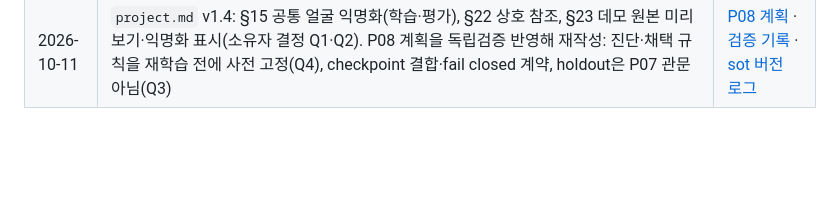
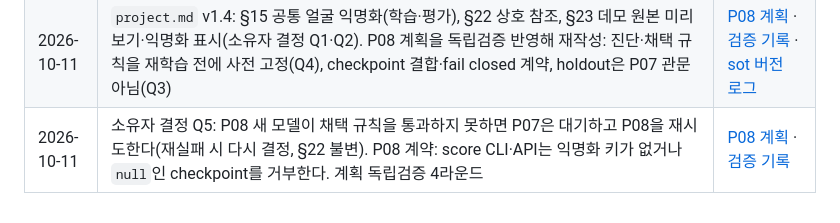
Before and after one commit to entangelk/Tracepecter, a Markdown page: CHANGELOG.md, the part around the change. GitHub-like rendering; blank space fills up the shorter version.

```diff
--- a/CHANGELOG.md
+++ b/CHANGELOG.md
@@ -32,3 +32,4 @@
 | 2026-10-11 | **P06 완료**. P06-04 오류 패턴 문서: unseen 생성기 확신 FP, 얼굴이 보이지 않는 GEN의 FP 집중(p = 0.005). 원인은 얼굴 노출 비대칭(REAL 학습 0.4% 대 GEN 64.5%). DB-03 얼굴 트리거가 발동해 [DB-06](docs/decision_briefs/DB-06_P06_face-exposure.md)을 Open으로 올림(추천: 공통 흰 원 익명화). Test B 악화 12장 구성 정정(sd35 GEN 10 + REAL FN 2). 독립검증 합격(2라운드) | [패턴 문서](experiments/p06_failure_analysis/patterns/README.md) · [검증 기록](docs/verifications/2026-10-11/p06_04_patterns.md) · [work log](docs/daily_logs/2026-10-11/work_log.md) |
 | 2026-10-11 | DB-06 **C 확정**(소유자 결정): 공통 흰 원 얼굴 익명화를 학습·평가·추론에 적용하고, 얼굴이 보이는 실사 평가 holdout을 준비. `project.md` §22에 추론 전처리 조항 추가. DB-03 A를 대체. P08(공통 얼굴 익명화 재학습) 계획 작성(승인 대기) | [DB-06](docs/decision_briefs/DB-06_P06_face-exposure.md) · [P08 계획](docs/plan/phase_8_face_anonymization.md) |
 | 2026-10-11 | `project.md` v1.4: §15 공통 얼굴 익명화(학습·평가), §22 상호 참조, §23 데모 원본 미리보기·익명화 표시(소유자 결정 Q1·Q2). P08 계획을 독립검증 반영해 재작성: 진단·채택 규칙을 재학습 전에 사전 고정(Q4), checkpoint 결합·fail closed 계약, holdout은 P07 관문 아님(Q3) | [P08 계획](docs/plan/phase_8_face_anonymization.md) · [검증 기록](docs/verifications/2026-10-11/p08_plan_db06.md) · [sot 버전 로그](docs/sot.md) |
+| 2026-10-11 | 소유자 결정 Q5: P08 새 모델이 채택 규칙을 통과하지 못하면 P07은 대기하고 P08을 재시도한다(재실패 시 다시 결정, §22 불변). P08 계약: score CLI·API는 익명화 키가 없거나 `null`인 checkpoint를 거부한다. 계획 독립검증 4라운드 | [P08 계획](docs/plan/phase_8_face_anonymization.md) · [검증 기록](docs/verifications/2026-10-11/p08_plan_db06.md) |
```
Also changed, not shown: docs/plan/phase_8_face_anonymization.md (+5 -3 lines), 1 other file.
